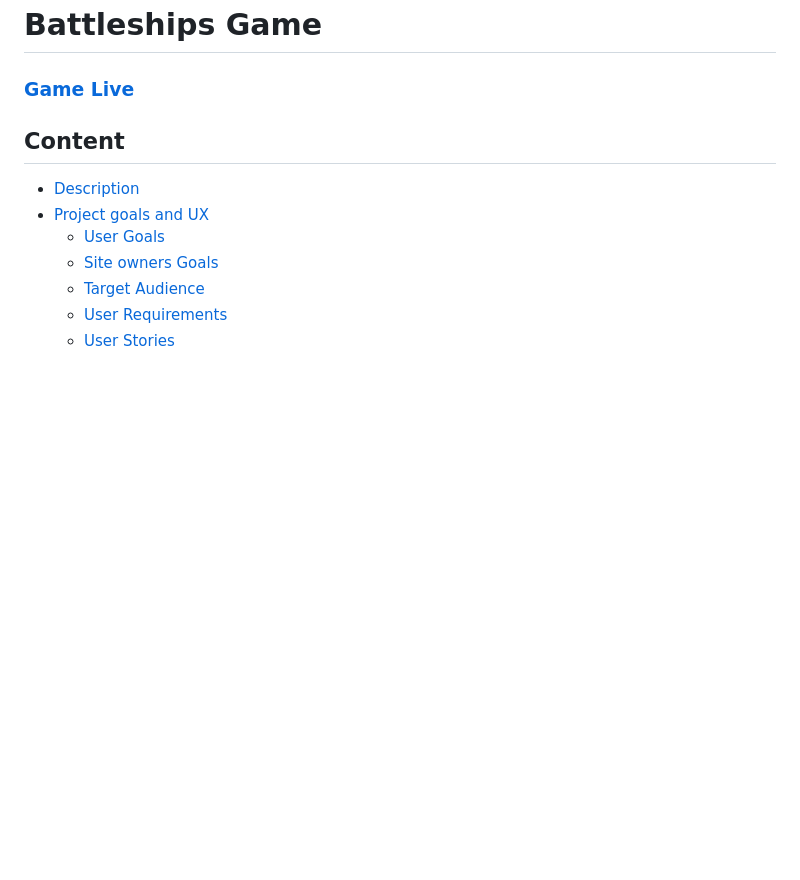
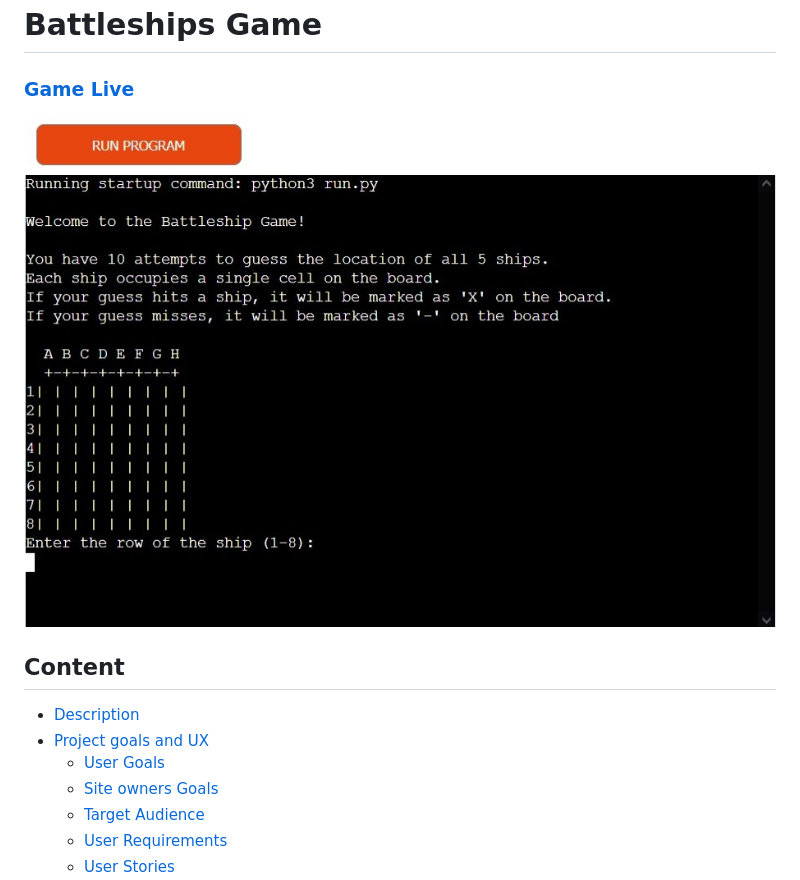
Before and after one commit to nil1143/battleship_game, a Markdown page: README.md, the part around the change printed below. Drawn GitHub-style; blank space fills up the shorter version.

Commit message:
added images to the readme

```diff
--- a/README.md
+++ b/README.md
@@ -1,7 +1,7 @@
 # Battleships Game
 
 ### [Game Live](https://battleships-6d00f58f1c3d.herokuapp.com/)
-
+![Game](/docs/readme-images/readme0.jpg)
 ## Content
 
 
```
Also changed, not shown: other parts of README.md (+23 -20 lines), docs/readme-images/readme-1.jpg, docs/readme-images/readme-7.jpg (added), docs/readme-images/readme-8.jpg (added).
